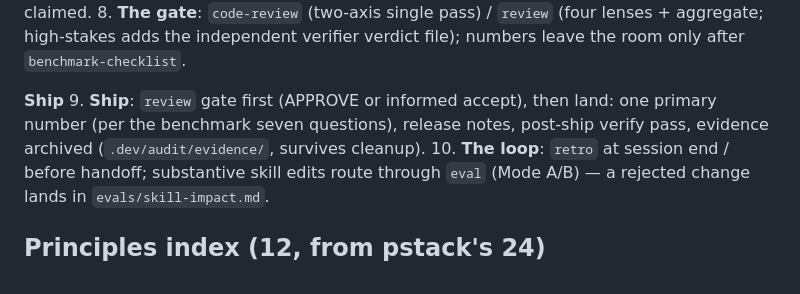
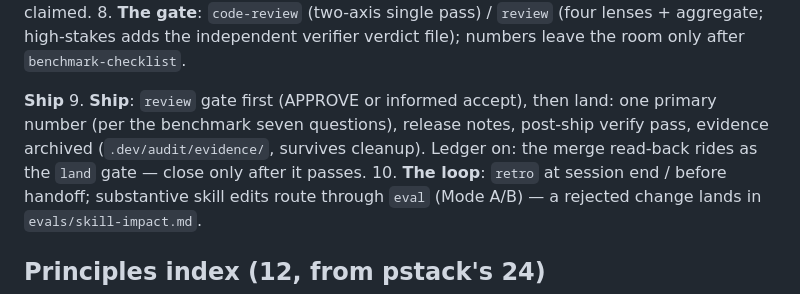
Before and after one commit to ariesfish/pi-dev-mode, a Markdown page: skills/pi-dev-mode/SKILL.md, the part around the change. GitHub-like rendering.

```diff
--- a/skills/pi-dev-mode/SKILL.md
+++ b/skills/pi-dev-mode/SKILL.md
@@ -93,7 +93,7 @@ Named by need; each names its owning skill — follow the skill body, not this s
 8. **The gate**: `code-review` (two-axis single pass) / `review` (four lenses + aggregate; high-stakes adds the independent verifier verdict file); numbers leave the room only after `benchmark-checklist`.
 
 **Ship**
-9. **Ship**: `review` gate first (APPROVE or informed accept), then land: one primary number (per the benchmark seven questions), release notes, post-ship verify pass, evidence archived (`.dev/audit/evidence/`, survives cleanup).
+9. **Ship**: `review` gate first (APPROVE or informed accept), then land: one primary number (per the benchmark seven questions), release notes, post-ship verify pass, evidence archived (`.dev/audit/evidence/`, survives cleanup). Ledger on: the merge read-back rides as the `land` gate — close only after it passes.
 10. **The loop**: `retro` at session end / before handoff; substantive skill edits route through `eval` (Mode A/B) — a rejected change lands in `evals/skill-impact.md`.
 
 ## Principles index (12, from pstack's 24)
```
Also changed, not shown: skills/review/SKILL.md (+8 -2 lines).
